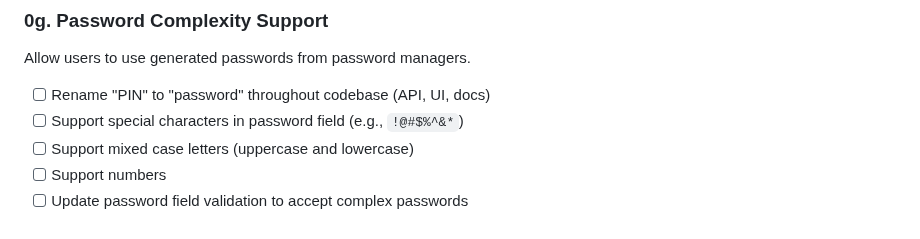
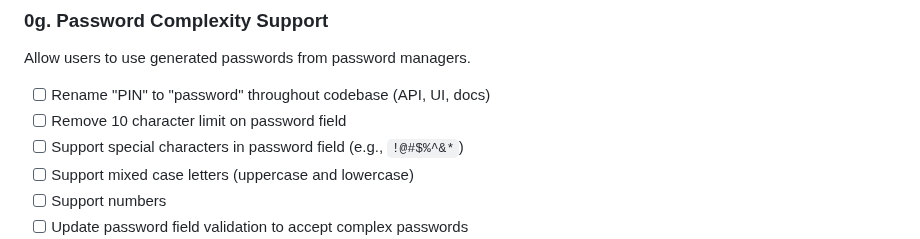
Before and after one commit to RoaldO/carry-on, a Markdown page: ROADMAP.md, the part around the change. Rendered like a GitHub page.

Commit message:
Add remove 10 char limit task in roadmap 0g
Co-Authored-By: Claude Opus 4.5 <noreply@anthropic.com>

```diff
--- a/ROADMAP.md
+++ b/ROADMAP.md
@@ -55,6 +55,7 @@ See [specification](docs/specs/multi-user.md) for details.
 ### 0g. Password Complexity Support
 Allow users to use generated passwords from password managers.
 - [ ] Rename "PIN" to "password" throughout codebase (API, UI, docs)
+- [ ] Remove 10 character limit on password field
 - [ ] Support special characters in password field (e.g., `!@#$%^&*`)
 - [ ] Support mixed case letters (uppercase and lowercase)
 - [ ] Support numbers
```
